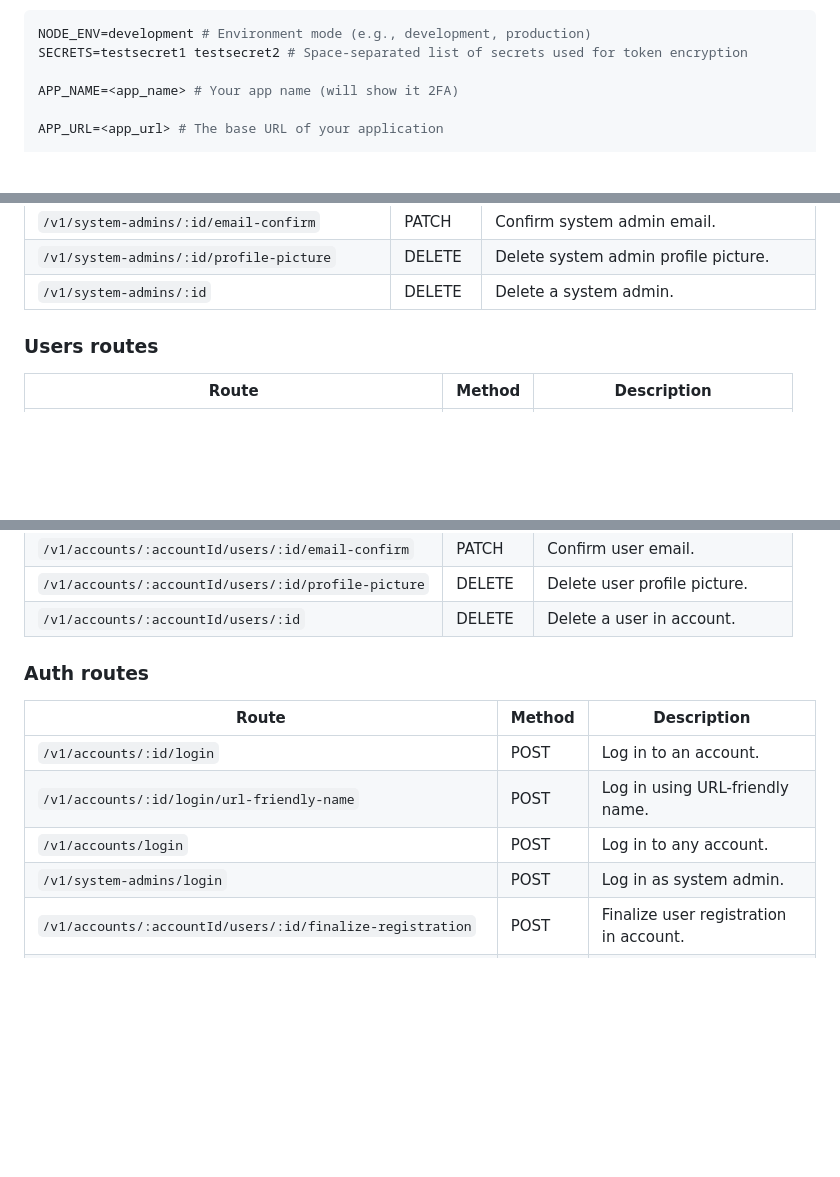
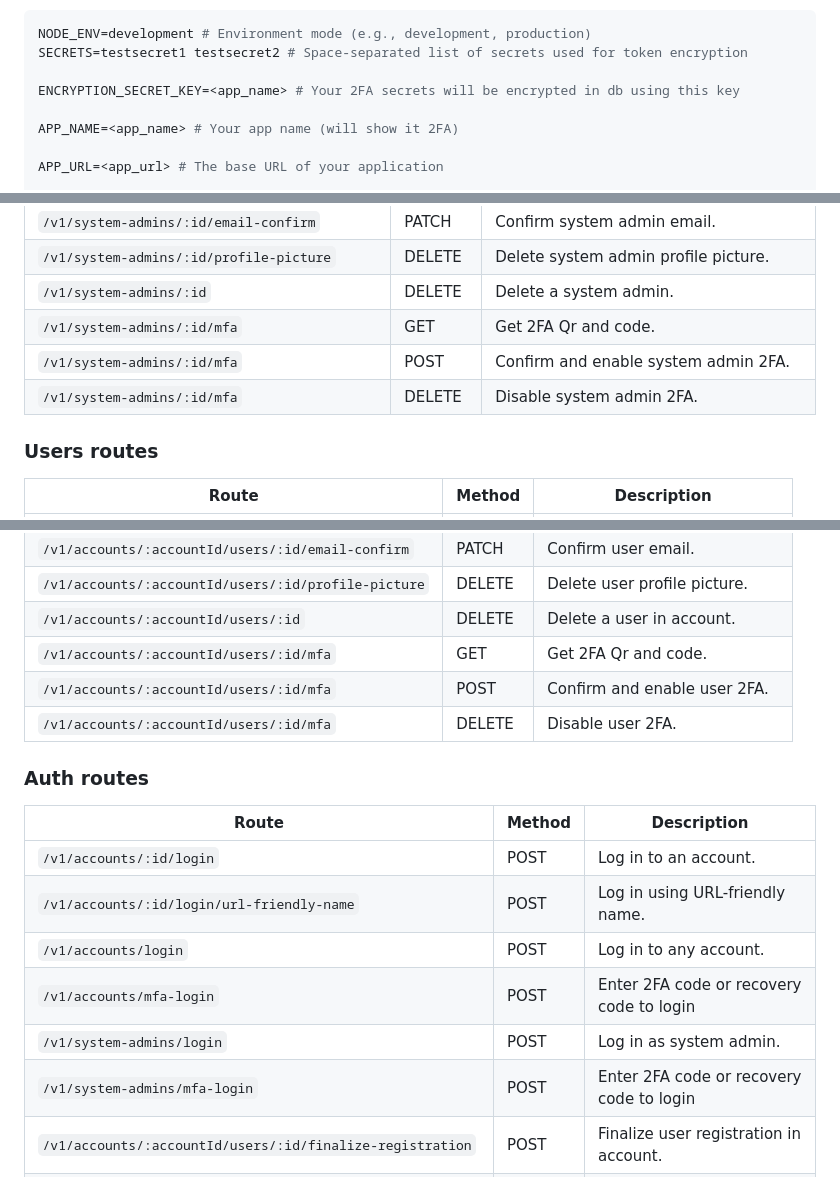
Before and after one commit to gyulanemeth/mua-backend, a Markdown page: README.md, 3 parts joined by grey strips. GitHub-like rendering; blank space fills up the shorter version.

```diff
--- a/README.md
+++ b/README.md
@@ -132,6 +132,8 @@ You need to provide the following environment variables in a .env file for Mua t
 NODE_ENV=development # Environment mode (e.g., development, production)
 SECRETS=testsecret1 testsecret2 # Space-separated list of secrets used for token encryption
 
+ENCRYPTION_SECRET_KEY=<app_name> # Your 2FA secrets will be encrypted in db using this key
+
 APP_NAME=<app_name> # Your app name (will show it 2FA)
 
 APP_URL=<app_url> # The base URL of your application
@@ -251,6 +253,9 @@ Developers using mua can rely on the seamless integration with the mua-frontend,
 | `/v1/system-admins/:id/email-confirm`                       | PATCH   | Confirm system admin email.                           |
 | `/v1/system-admins/:id/profile-picture`                     | DELETE  | Delete system admin profile picture.                  |
 | `/v1/system-admins/:id`                                     | DELETE  | Delete a system admin.                                |
+| `/v1/system-admins/:id/mfa`                                 | GET     | Get 2FA Qr and code.                                  |
+| `/v1/system-admins/:id/mfa`                                 | POST    | Confirm and enable system admin 2FA.                  |
+| `/v1/system-admins/:id/mfa`                                 | DELETE  | Disable system admin 2FA.                             |
 
 ### Users routes
 
@@ -268,6 +273,9 @@ Developers using mua can rely on the seamless integration with the mua-frontend,
 | `/v1/accounts/:accountId/users/:id/email-confirm`           | PATCH   | Confirm user email.                                   |
 | `/v1/accounts/:accountId/users/:id/profile-picture`         | DELETE  | Delete user profile picture.                          |
 | `/v1/accounts/:accountId/users/:id`                         | DELETE  | Delete a user in account.                             |
+| `/v1/accounts/:accountId/users/:id/mfa`                     | GET     | Get 2FA Qr and code.                                  |
+| `/v1/accounts/:accountId/users/:id/mfa`                     | POST    | Confirm and enable user 2FA.                          |
+| `/v1/accounts/:accountId/users/:id/mfa`                     | DELETE  | Disable user 2FA.                                     |
 
 ### Auth routes
 
@@ -276,7 +284,9 @@ Developers using mua can rely on the seamless integration with the mua-frontend,
 | `/v1/accounts/:id/login`                                    | POST    | Log in to an account.                                 |
 | `/v1/accounts/:id/login/url-friendly-name`                  | POST    | Log in using URL-friendly name.                       |
 | `/v1/accounts/login`                                        | POST    | Log in to any account.                                |
+| `/v1/accounts/mfa-login`                                    | POST    | Enter 2FA code or recovery code to login              |
 | `/v1/system-admins/login`                                   | POST    | Log in as system admin.                               |
+| `/v1/system-admins/mfa-login`                               | POST    | Enter 2FA code or recovery code to login              |
 | `/v1/accounts/:accountId/users/:id/finalize-registration`   | POST    | Finalize user registration in account.                |
 | `/v1/accounts/:accountId/users/:userId/resend-finalize-registration` | POST | Resend finalize registration for a user.        |
 | `/v1/accounts/:accountId/users/:id/access-token`            | GET     | Retrieve user access token in account.                |
```
